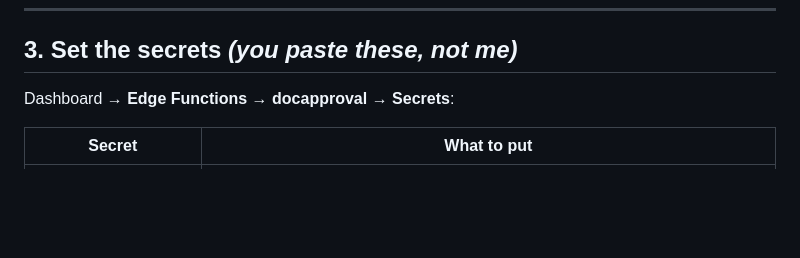
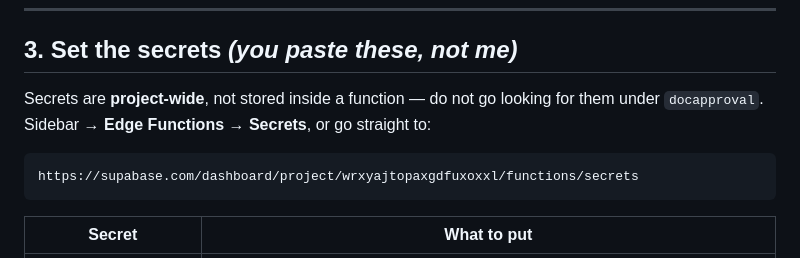
Before and after one commit to xianwenkoh-creator/skytopia-safety, a Markdown page: supabase/DOC-APPROVAL-SETUP.md, the part around the change. Drawn GitHub-style; blank space fills up the shorter version.

Commit message:
Correct where Edge Function secrets live
They are project-wide, not stored inside an individual function - the setup
guide sent the owner into docapproval looking for a Secrets tab that does
not exist there. Sidebar Edge Functions > Secrets, direct URL given.

````diff
--- a/supabase/DOC-APPROVAL-SETUP.md
+++ b/supabase/DOC-APPROVAL-SETUP.md
@@ -36,7 +36,14 @@ supabase functions deploy docapproval --project-ref wrxyajtopaxgdfuxoxxl --no-ve
 
 ## 3. Set the secrets  *(you paste these, not me)*
 
-Dashboard → **Edge Functions → docapproval → Secrets**:
+Secrets are **project-wide**, not stored inside a function — do not go looking
+for them under `docapproval`. Sidebar → **Edge Functions → Secrets**, or go
+straight to:
+
+```
+https://supabase.com/dashboard/project/wrxyajtopaxgdfuxoxxl/functions/secrets
+```
+
 
 | Secret | What to put |
 |---|---|
````
